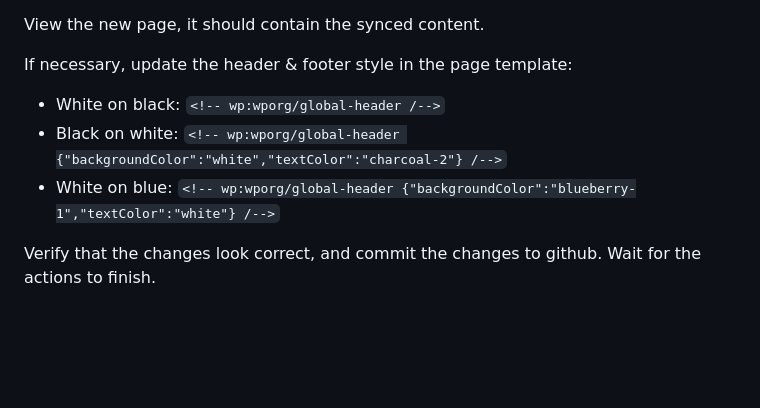
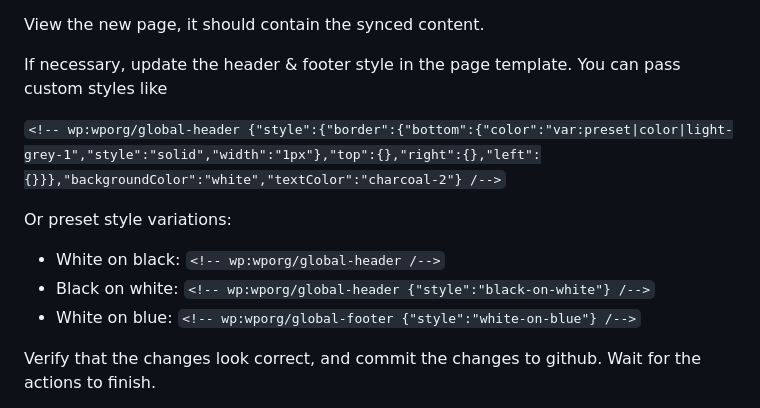
Before and after one commit to WordPress/wporg-main-2022, a Markdown page: readme.md, the part around the change. GitHub-like rendering; blank space fills up the shorter version.

Commit message:
Update readme.md template header and footer docs
Add details for style variations

```diff
--- a/readme.md
+++ b/readme.md
@@ -180,11 +180,15 @@ Run the script to sync the pattern content. This syncs from the remote page cont
 
 View the new page, it should contain the synced content.
 
-If necessary, update the header & footer style in the page template:
+If necessary, update the header & footer style in the page template. You can pass custom styles like
+
+`<!-- wp:wporg/global-header {"style":{"border":{"bottom":{"color":"var:preset|color|light-grey-1","style":"solid","width":"1px"},"top":{},"right":{},"left":{}}},"backgroundColor":"white","textColor":"charcoal-2"} /-->`
+
+Or preset style variations:
 
 - White on black: `<!-- wp:wporg/global-header /-->`
-- Black on white: `<!-- wp:wporg/global-header {"backgroundColor":"white","textColor":"charcoal-2"} /-->`
-- White on blue: `<!-- wp:wporg/global-header {"backgroundColor":"blueberry-1","textColor":"white"} /-->`
+- Black on white: `<!-- wp:wporg/global-header {"style":"black-on-white"} /-->`
+- White on blue: `<!-- wp:wporg/global-footer {"style":"white-on-blue"} /-->`
 
 Verify that the changes look correct, and commit the changes to github. Wait for the actions to finish.
 
```
